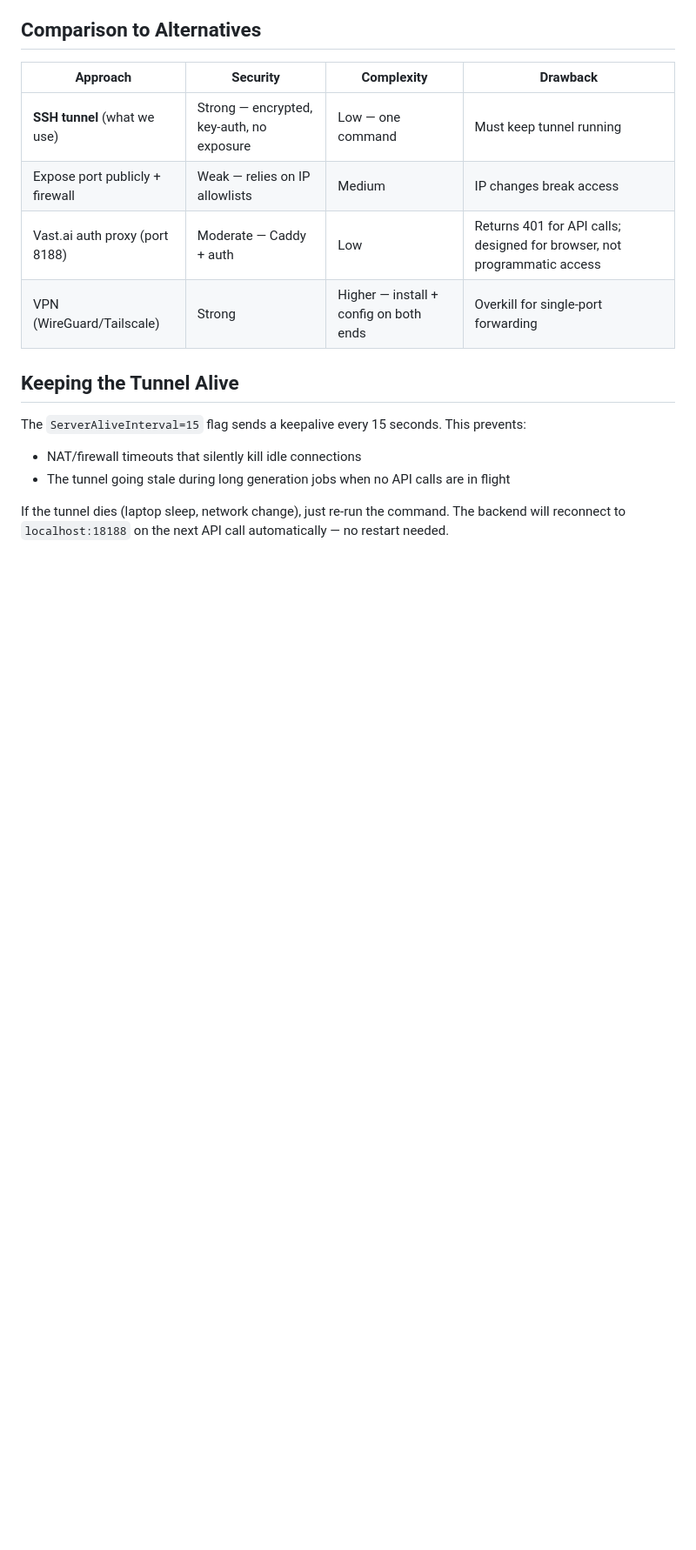
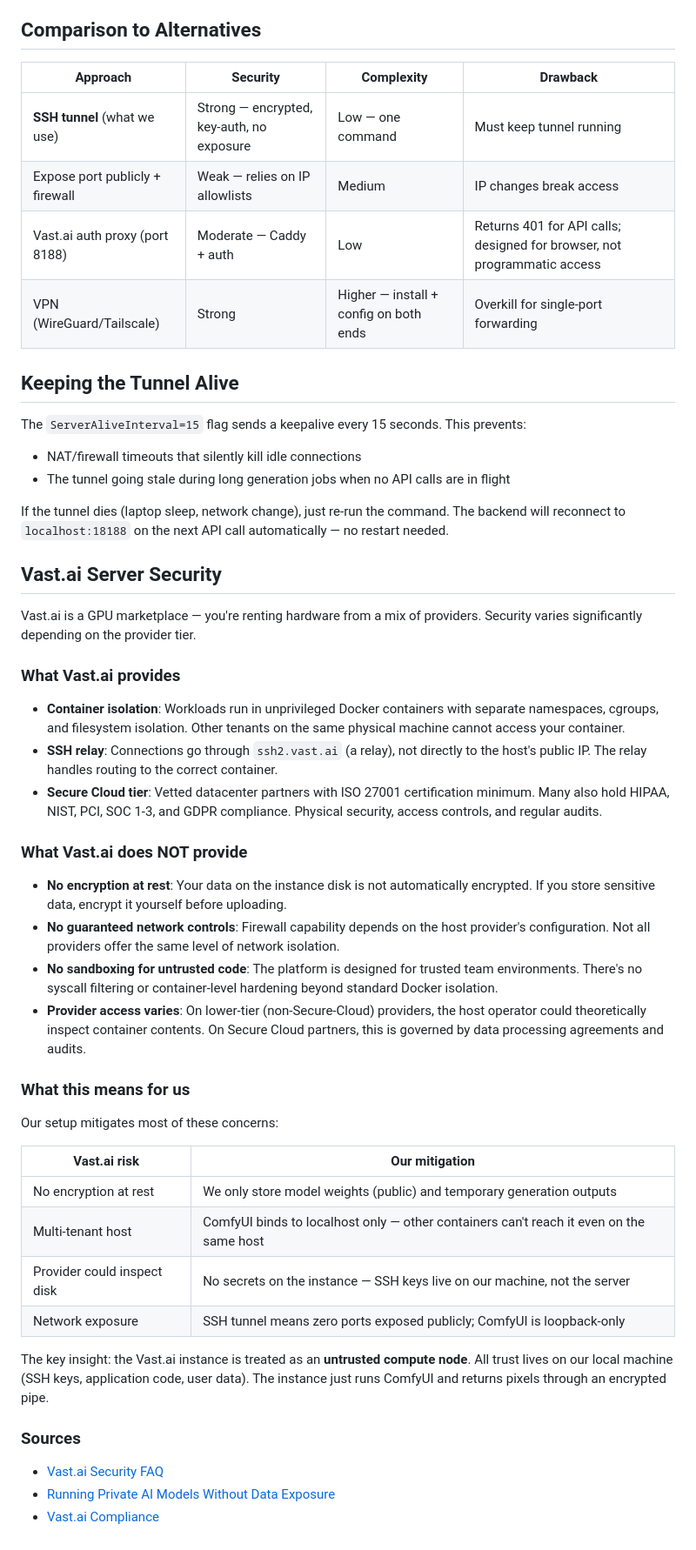
Before and after one commit to dyKiU/llamasketch, a Markdown page: docs/ssh-tunnel-security.md, the part around one of its changes. Shown at 87% size. Rendered like a GitHub page; blank space fills up the shorter version.

```diff
--- a/docs/ssh-tunnel-security.md
+++ b/docs/ssh-tunnel-security.md
@@ -76,3 +117,39 @@ The `ServerAliveInterval=15` flag sends a keepalive every 15 seconds. This preve
 - The tunnel going stale during long generation jobs when no API calls are in flight
 
 If the tunnel dies (laptop sleep, network change), just re-run the command. The backend will reconnect to `localhost:18188` on the next API call automatically — no restart needed.
+
+## Vast.ai Server Security
+
+Vast.ai is a GPU marketplace — you're renting hardware from a mix of providers. Security varies significantly depending on the provider tier.
+
+### What Vast.ai provides
+
+- **Container isolation**: Workloads run in unprivileged Docker containers with separate namespaces, cgroups, and filesystem isolation. Other tenants on the same physical machine cannot access your container.
+- **SSH relay**: Connections go through `ssh2.vast.ai` (a relay), not directly to the host's public IP. The relay handles routing to the correct container.
+- **Secure Cloud tier**: Vetted datacenter partners with ISO 27001 certification minimum. Many also hold HIPAA, NIST, PCI, SOC 1-3, and GDPR compliance. Physical security, access controls, and regular audits.
+
+### What Vast.ai does NOT provide
+
+- **No encryption at rest**: Your data on the instance disk is not automatically encrypted. If you store sensitive data, encrypt it yourself before uploading.
+- **No guaranteed network controls**: Firewall capability depends on the host provider's configuration. Not all providers offer the same level of network isolation.
+- **No sandboxing for untrusted code**: The platform is designed for trusted team environments. There's no syscall filtering or container-level hardening beyond standard Docker isolation.
+- **Provider access varies**: On lower-tier (non-Secure-Cloud) providers, the host operator could theoretically inspect container contents. On Secure Cloud partners, this is governed by data processing agreements and audits.
+
+### What this means for us
+
+Our setup mitigates most of these concerns:
+
+| Vast.ai risk | Our mitigation |
+|---|---|
+| No encryption at rest | We only store model weights (public) and temporary generation outputs |
+| Multi-tenant host | ComfyUI binds to localhost only — other containers can't reach it even on the same host |
+| Provider could inspect disk | No secrets on the instance — SSH keys live on our machine, not the server |
+| Network exposure | SSH tunnel means zero ports exposed publicly; ComfyUI is loopback-only |
+
+The key insight: the Vast.ai instance is treated as an **untrusted compute node**. All trust lives on our local machine (SSH keys, application code, user data). The instance just runs ComfyUI and returns pixels through an encrypted pipe.
+
+### Sources
+
+- [Vast.ai Security FAQ](https://docs.vast.ai/documentation/reference/faq/security)
+- [Running Private AI Models Without Data Exposure](https://vast.ai/article/running-private-ai-models-without-the-risk-of-data-exposure)
+- [Vast.ai Compliance](https://vast.ai/compliance)
```
Also changed, not shown: other parts of docs/ssh-tunnel-security.md (+41 -0 lines).
